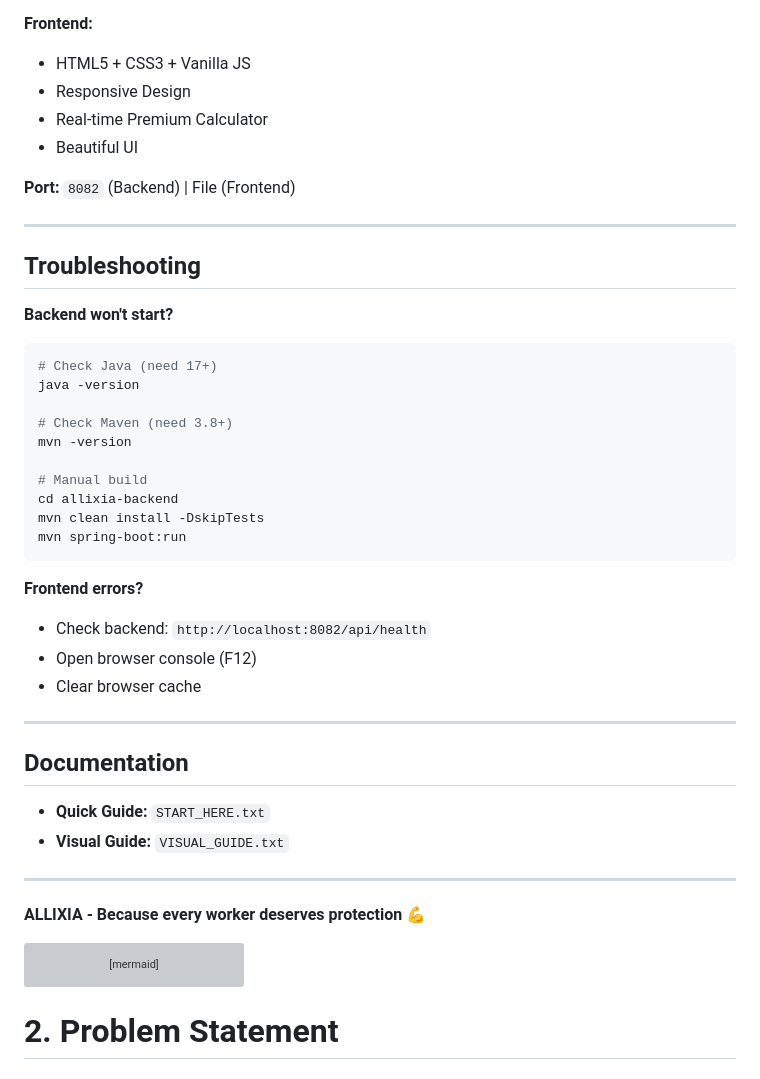
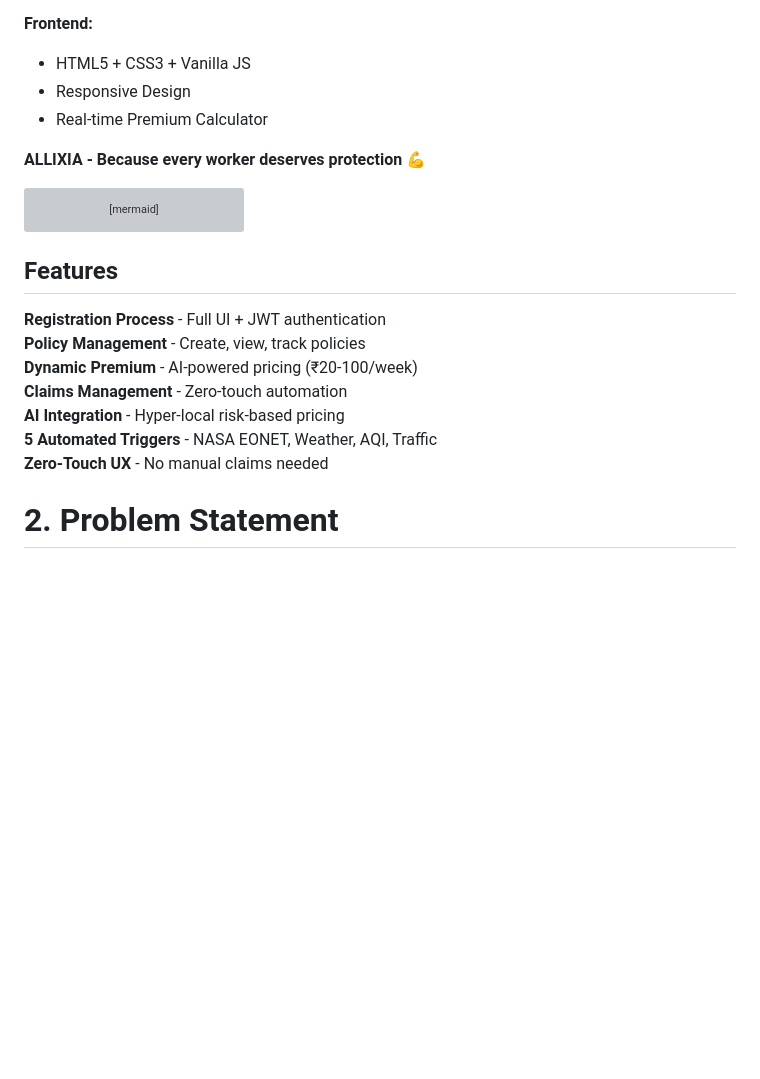
Before and after one commit to ABISHEAK-std/GigShield, a Markdown page: README.md, the part around one of its changes. Rendered like a GitHub page; blank space fills up the shorter version; grey boxes are pictures that could not be loaded.

Commit message:
Reintroduce features section and problem statement
Restored and updated features section in README.

````diff
--- a/README.md
+++ b/README.md
@@ -57,41 +15,6 @@ Double-click: `index.html`
 - HTML5 + CSS3 + Vanilla JS
 - Responsive Design
 - Real-time Premium Calculator
-- Beautiful UI
-
-**Port:** `8082` (Backend) | File (Frontend)
-
----
-
-## Troubleshooting
-
-**Backend won't start?**
-```bash
-# Check Java (need 17+)
-java -version
-
-# Check Maven (need 3.8+)
-mvn -version
-
-# Manual build
-cd allixia-backend
-mvn clean install -DskipTests
-mvn spring-boot:run
-```
-
-**Frontend errors?**
-- Check backend: `http://localhost:8082/api/health`
-- Open browser console (F12)
-- Clear browser cache
-
----
-
-## Documentation
-
-- **Quick Guide:** `START_HERE.txt`
-- **Visual Guide:** `VISUAL_GUIDE.txt`
-
----
 
 **ALLIXIA - Because every worker deserves protection 💪**
 
@@ -267,6 +190,16 @@ Sec --> Sec3[Anomaly Monitoring]
 
 Sec3 --> N
 ```
+
+## Features
+
+**Registration Process** - Full UI + JWT authentication
+**Policy Management** - Create, view, track policies
+**Dynamic Premium** - AI-powered pricing (₹20-100/week)
+**Claims Management** - Zero-touch automation
+**AI Integration** - Hyper-local risk-based pricing
+**5 Automated Triggers** - NASA EONET, Weather, AQI, Traffic
+**Zero-Touch UX** - No manual claims needed
 
 # 2. Problem Statement
 
````
Also changed, not shown: other parts of README.md (+1 -43 lines).
